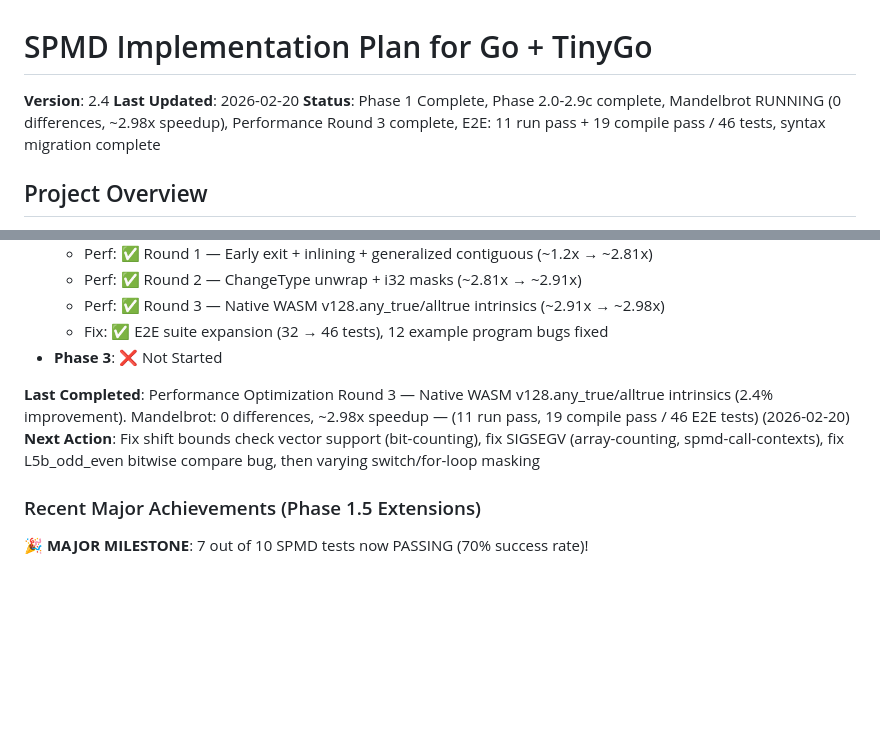
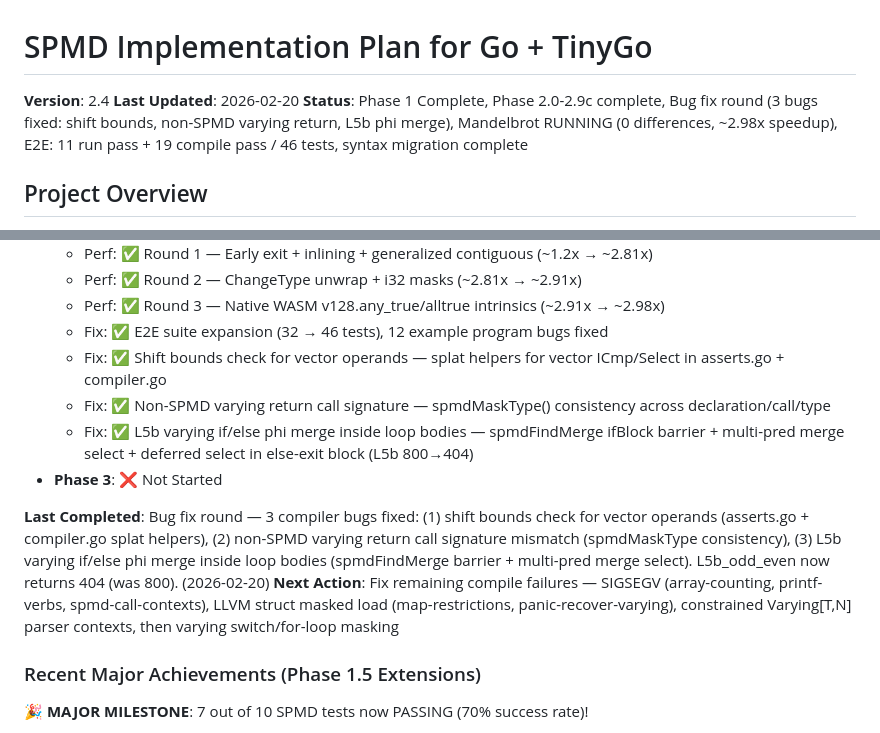
Before and after one commit to Bluebugs/go-spmd, a Markdown page: PLAN.md, 2 parts joined by grey strips. GitHub-like rendering; blank space fills up the shorter version.

```diff
--- a/PLAN.md
+++ b/PLAN.md
@@ -2,7 +2,7 @@
 
 **Version**: 2.4
 **Last Updated**: 2026-02-20
-**Status**: Phase 1 Complete, Phase 2.0-2.9c complete, Mandelbrot RUNNING (0 differences, ~2.98x speedup), Performance Round 3 complete, E2E: 11 run pass + 19 compile pass / 46 tests, syntax migration complete
+**Status**: Phase 1 Complete, Phase 2.0-2.9c complete, Bug fix round (3 bugs fixed: shift bounds, non-SPMD varying return, L5b phi merge), Mandelbrot RUNNING (0 differences, ~2.98x speedup), E2E: 11 run pass + 19 compile pass / 46 tests, syntax migration complete
 
 ## Project Overview
 
@@ -1025,10 +1025,13 @@ Ported 10 `*_ext_spmd.go` files from types2 to go/types with full API translatio
   - Perf: ✅ Round 2 — ChangeType unwrap + i32 masks (~2.81x → ~2.91x)
   - Perf: ✅ Round 3 — Native WASM v128.any_true/alltrue intrinsics (~2.91x → ~2.98x)
   - Fix: ✅ E2E suite expansion (32 → 46 tests), 12 example program bugs fixed
+  - Fix: ✅ Shift bounds check for vector operands — splat helpers for vector ICmp/Select in asserts.go + compiler.go
+  - Fix: ✅ Non-SPMD varying return call signature — spmdMaskType() consistency across declaration/call/type
+  - Fix: ✅ L5b varying if/else phi merge inside loop bodies — spmdFindMerge ifBlock barrier + multi-pred merge select + deferred select in else-exit block (L5b 800→404)
 - **Phase 3**: ❌ Not Started
 
-**Last Completed**: Performance Optimization Round 3 — Native WASM v128.any_true/alltrue intrinsics (2.4% improvement). Mandelbrot: 0 differences, ~2.98x speedup — (11 run pass, 19 compile pass / 46 E2E tests) (2026-02-20)
-**Next Action**: Fix shift bounds check vector support (bit-counting), fix SIGSEGV (array-counting, spmd-call-contexts), fix L5b_odd_even bitwise compare bug, then varying switch/for-loop masking
+**Last Completed**: Bug fix round — 3 compiler bugs fixed: (1) shift bounds check for vector operands (asserts.go + compiler.go splat helpers), (2) non-SPMD varying return call signature mismatch (spmdMaskType consistency), (3) L5b varying if/else phi merge inside loop bodies (spmdFindMerge barrier + multi-pred merge select). L5b_odd_even now returns 404 (was 800). (2026-02-20)
+**Next Action**: Fix remaining compile failures — SIGSEGV (array-counting, printf-verbs, spmd-call-contexts), LLVM struct masked load (map-restrictions, panic-recover-varying), constrained Varying[T,N] parser contexts, then varying switch/for-loop masking
 
 ### Recent Major Achievements (Phase 1.5 Extensions)
 
```
Also changed, not shown: CLAUDE.md (+9 -6 lines).
